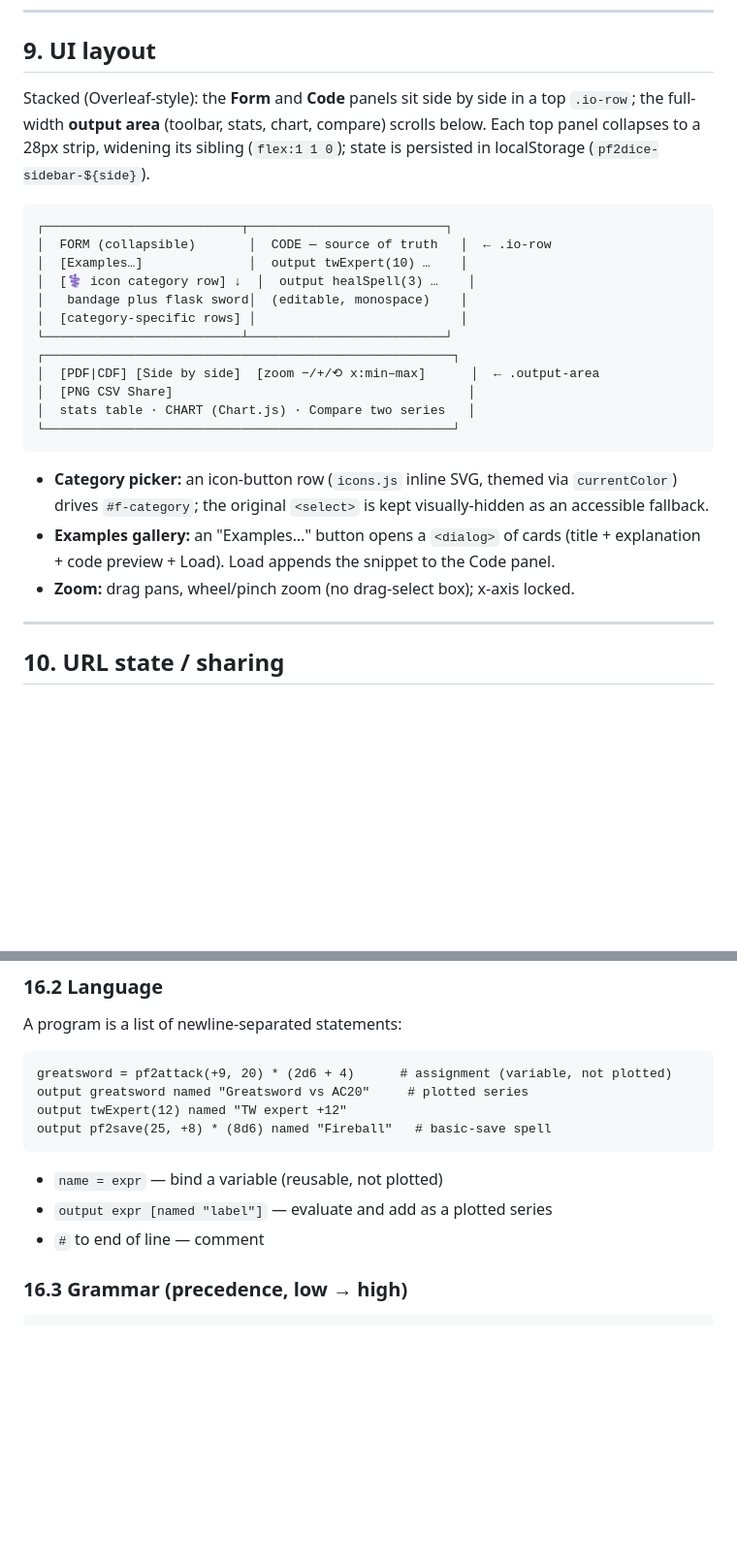
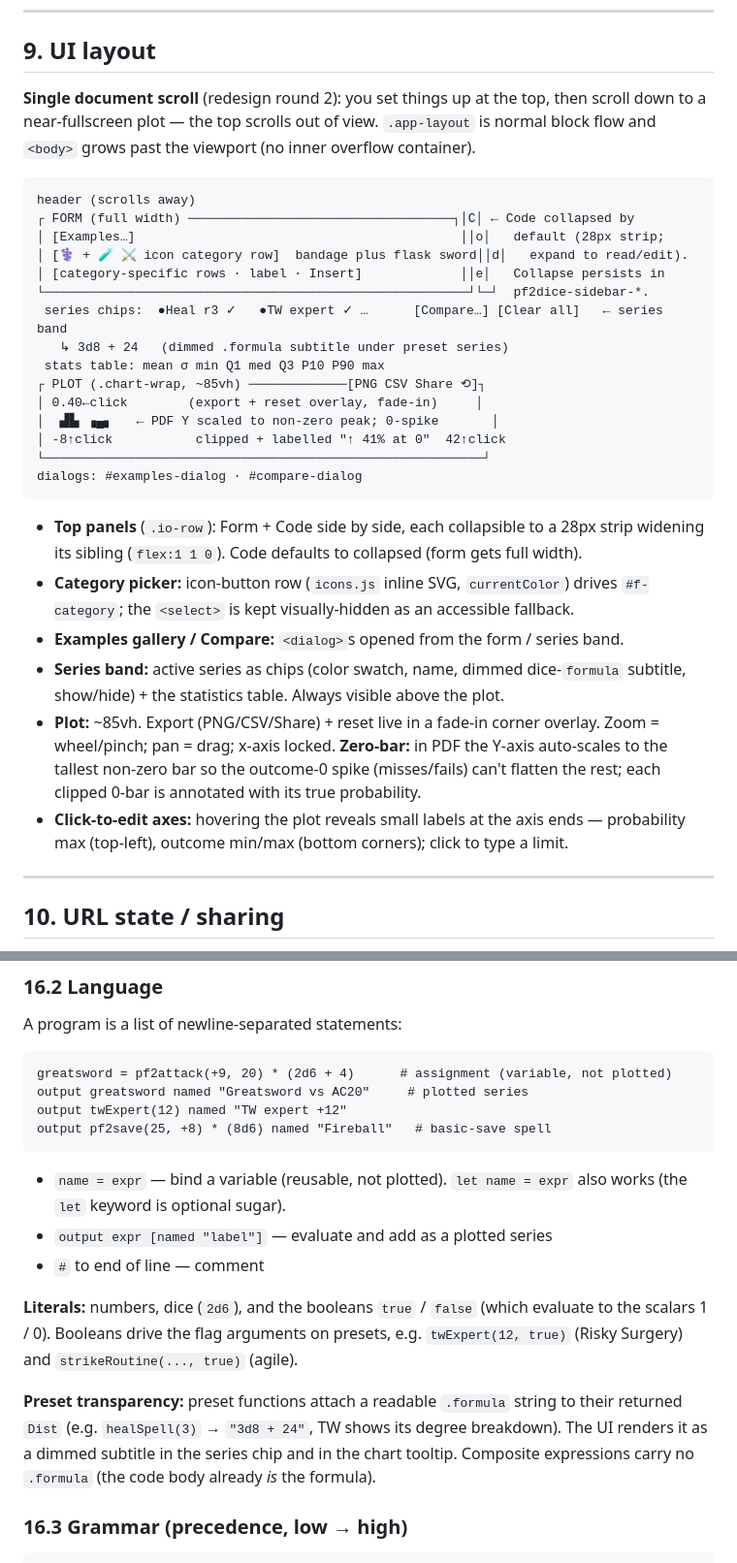
Before and after one commit to Leroy-Schmidt/pf2dice, a Markdown page: pf2dice-DESIGN.md, 2 parts joined by grey strips. Shown at 97% size. Rendered like a GitHub page; blank space fills up the shorter version.

Commit message:
Redesign R2 P7: docs + final verification
- pf2dice-DESIGN.md: §9 rewritten for the single-scroll layout (Code-collapsed
  default, series band + restored stats, ~85vh plot, zero-bar clip, click-to-edit
  axes, examples/compare dialogs); §16 documents boolean literals, let sugar, and
  preset .formula transparency
- BACKLOG.md: log redesign rounds 1-2; mark named scenarios as removed
- ROADMAP.md: status reflects R1 + R2 done; param/slider() sliders flagged next

Verified: ?test=1 all PASS (no console errors); layout + formulas confirmed in
dark / light / parchment themes.

Co-Authored-By: Claude Opus 4.8 <noreply@anthropic.com>

````diff
--- a/pf2dice-DESIGN.md
+++ b/pf2dice-DESIGN.md
@@ -251,32 +251,41 @@ saveSpell(dc, enemyMod, damageDist)
 
 ## 9. UI layout
 
-Stacked (Overleaf-style): the **Form** and **Code** panels sit side by side in a top
-`.io-row`; the full-width **output area** (toolbar, stats, chart, compare) scrolls below.
-Each top panel collapses to a 28px strip, widening its sibling (`flex:1 1 0`); state is
-persisted in localStorage (`pf2dice-sidebar-${side}`).
+**Single document scroll** (redesign round 2): you set things up at the top, then scroll
+down to a near-fullscreen plot — the top scrolls out of view. `.app-layout` is normal block
+flow and `<body>` grows past the viewport (no inner overflow container).
 
 ```
-┌──────────────────────────┬──────────────────────────┐
-│  FORM (collapsible)       │  CODE — source of truth   │  ← .io-row
-│  [Examples…]              │  output twExpert(10) …    │
-│  [⚕ icon category row] ↓  │  output healSpell(3) …    │
-│   bandage plus flask sword│  (editable, monospace)    │
-│  [category-specific rows] │                           │
-└──────────────────────────┴──────────────────────────┘
-┌──────────────────────────────────────────────────────┐
-│  [PDF|CDF] [Side by side]  [zoom −/+/⟲ x:min–max]      │  ← .output-area
-│  [PNG CSV Share]                                       │
-│  stats table · CHART (Chart.js) · Compare two series   │
-└──────────────────────────────────────────────────────┘
+header (scrolls away)
+┌ FORM (full width) ───────────────────────────────────┐│C│ ← Code collapsed by
+│ [Examples…]                                           ││o│   default (28px strip;
+│ [⚕ + 🧪 ⚔ icon category row]  bandage plus flask sword││d│   expand to read/edit).
+│ [category-specific rows · label · Insert]             ││e│   Collapse persists in
+└────────────────────────────────────────────────────────┘└─┘  pf2dice-sidebar-*.
+ series chips:  ●Heal r3 ✓   ●TW expert ✓ …      [Compare…] [Clear all]   ← series band
+   ↳ 3d8 + 24   (dimmed .formula subtitle under preset series)
+ stats table: mean σ min Q1 med Q3 P10 P90 max
+┌ PLOT (.chart-wrap, ~85vh) ─────────────[PNG CSV Share ⟲]┐
+│ 0.40←click        (export + reset overlay, fade-in)     │
+│  ▟▙ ▗▄▖   ← PDF Y scaled to non-zero peak; 0-spike       │
+│ -8↑click           clipped + labelled "↑ 41% at 0"  42↑click
+└──────────────────────────────────────────────────────────┘
+dialogs: #examples-dialog · #compare-dialog
 ```
 
-- **Category picker:** an icon-button row (`icons.js` inline SVG, themed via
-  `currentColor`) drives `#f-category`; the original `<select>` is kept visually-hidden as
-  an accessible fallback.
-- **Examples gallery:** an "Examples…" button opens a `<dialog>` of cards (title +
-  explanation + code preview + Load). Load appends the snippet to the Code panel.
-- **Zoom:** drag pans, wheel/pinch zoom (no drag-select box); x-axis locked.
+- **Top panels** (`.io-row`): Form + Code side by side, each collapsible to a 28px strip
+  widening its sibling (`flex:1 1 0`). Code defaults to collapsed (form gets full width).
+- **Category picker:** icon-button row (`icons.js` inline SVG, `currentColor`) drives
+  `#f-category`; the `<select>` is kept visually-hidden as an accessible fallback.
+- **Examples gallery / Compare:** `<dialog>`s opened from the form / series band.
+- **Series band:** active series as chips (color swatch, name, dimmed dice-`formula`
+  subtitle, show/hide) + the statistics table. Always visible above the plot.
+- **Plot:** ~85vh. Export (PNG/CSV/Share) + reset live in a fade-in corner overlay.
+  Zoom = wheel/pinch; pan = drag; x-axis locked. **Zero-bar:** in PDF the Y-axis auto-scales
+  to the tallest non-zero bar so the outcome-0 spike (misses/fails) can't flatten the rest;
+  each clipped 0-bar is annotated with its true probability.
+- **Click-to-edit axes:** hovering the plot reveals small labels at the axis ends —
+  probability max (top-left), outcome min/max (bottom corners); click to type a limit.
 
 ---
 
@@ -433,9 +442,19 @@ output twExpert(12) named "TW expert +12"
 output pf2save(25, +8) * (8d6) named "Fireball"   # basic-save spell
 ```
 
-- `name = expr` — bind a variable (reusable, not plotted)
+- `name = expr` — bind a variable (reusable, not plotted). `let name = expr` also works
+  (the `let` keyword is optional sugar).
 - `output expr [named "label"]` — evaluate and add as a plotted series
 - `#` to end of line — comment
+
+**Literals:** numbers, dice (`2d6`), and the booleans `true` / `false` (which evaluate to
+the scalars 1 / 0). Booleans drive the flag arguments on presets, e.g.
+`twExpert(12, true)` (Risky Surgery) and `strikeRoutine(..., true)` (agile).
+
+**Preset transparency:** preset functions attach a readable `.formula` string to their
+returned `Dist` (e.g. `healSpell(3)` → `"3d8 + 24"`, TW shows its degree breakdown). The UI
+renders it as a dimmed subtitle in the series chip and in the chart tooltip. Composite
+expressions carry no `.formula` (the code body already *is* the formula).
 
 ### 16.3 Grammar (precedence, low → high)
 
````
Also changed, not shown: BACKLOG.md (+13 -1 lines), ROADMAP.md (+7 -3 lines).
